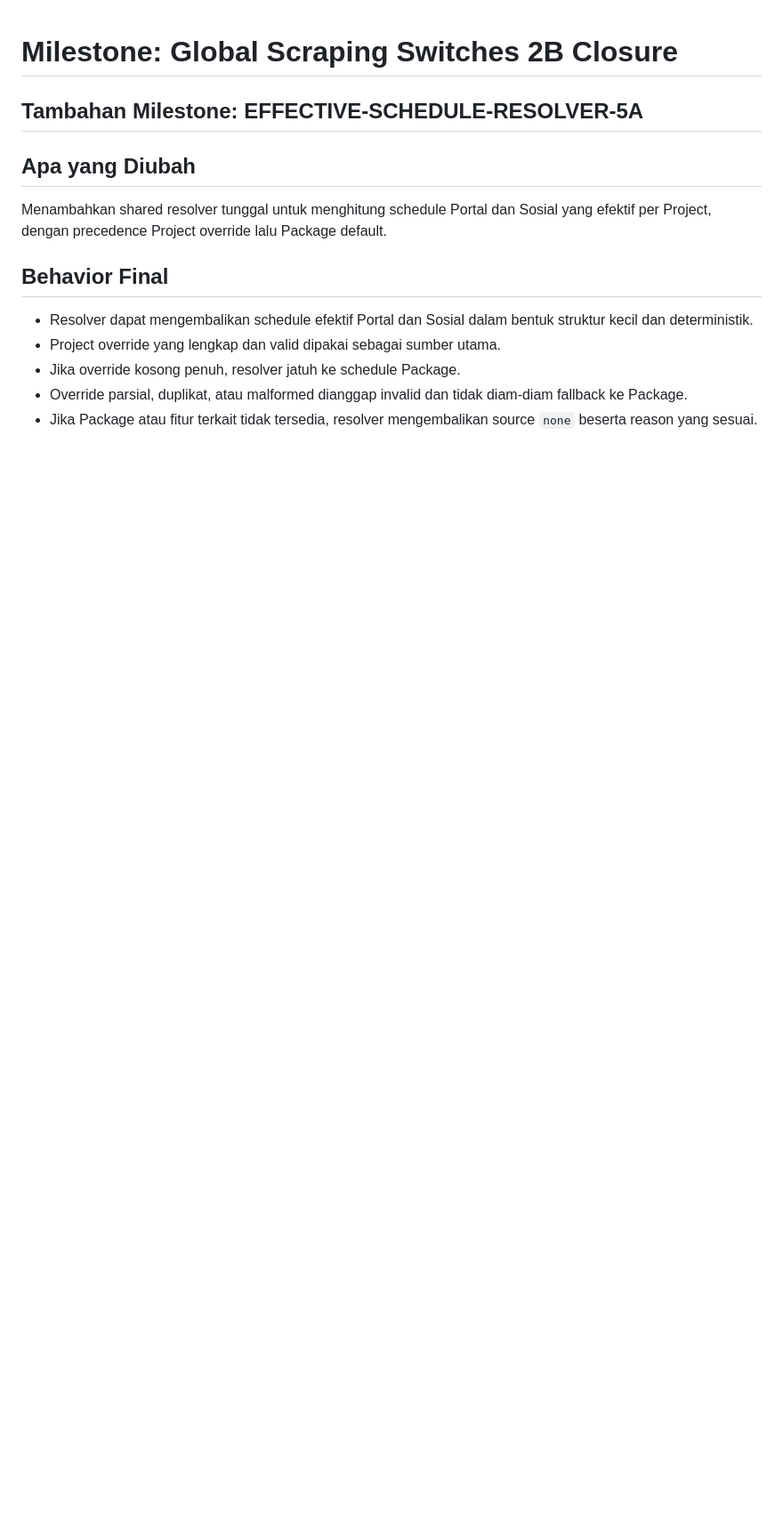
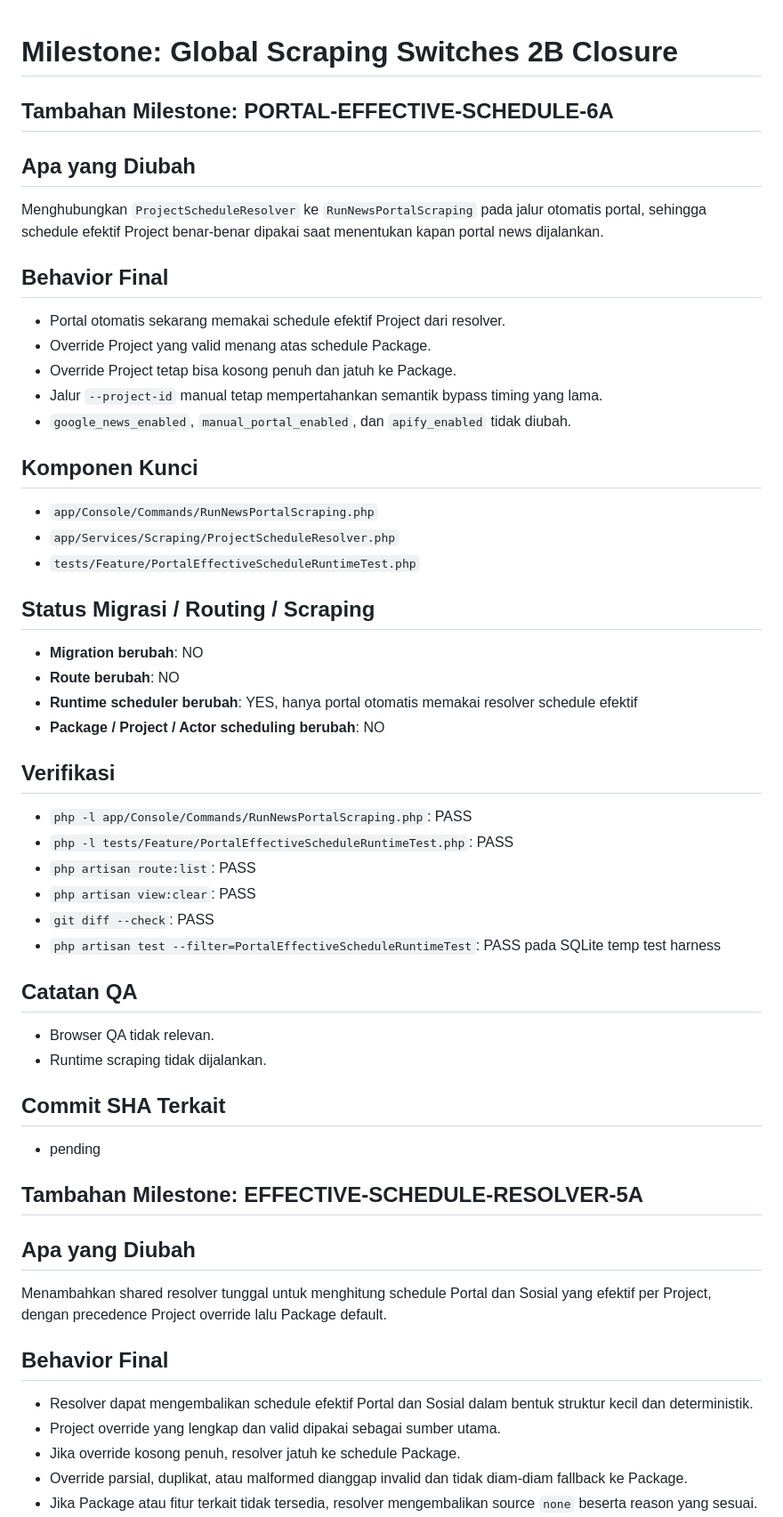
Before and after one commit to aristonbobywillymunte-ship-it/Aruabawah, a Markdown page: project-docs/arusbawah/CURRENT_MILESTONE.md, the part around the change. Shown at 89% size. GitHub-like rendering; blank space fills up the shorter version.

Commit message:
docs: record portal effective schedule milestone

```diff
--- a/project-docs/arusbawah/CURRENT_MILESTONE.md
+++ b/project-docs/arusbawah/CURRENT_MILESTONE.md
@@ -1,4 +1,42 @@
 # Milestone: Global Scraping Switches 2B Closure
+
+## Tambahan Milestone: PORTAL-EFFECTIVE-SCHEDULE-6A
+
+## Apa yang Diubah
+Menghubungkan `ProjectScheduleResolver` ke `RunNewsPortalScraping` pada jalur otomatis portal, sehingga schedule efektif Project benar-benar dipakai saat menentukan kapan portal news dijalankan.
+
+## Behavior Final
+- Portal otomatis sekarang memakai schedule efektif Project dari resolver.
+- Override Project yang valid menang atas schedule Package.
+- Override Project tetap bisa kosong penuh dan jatuh ke Package.
+- Jalur `--project-id` manual tetap mempertahankan semantik bypass timing yang lama.
+- `google_news_enabled`, `manual_portal_enabled`, dan `apify_enabled` tidak diubah.
+
+## Komponen Kunci
+- `app/Console/Commands/RunNewsPortalScraping.php`
+- `app/Services/Scraping/ProjectScheduleResolver.php`
+- `tests/Feature/PortalEffectiveScheduleRuntimeTest.php`
+
+## Status Migrasi / Routing / Scraping
+- **Migration berubah**: NO
+- **Route berubah**: NO
+- **Runtime scheduler berubah**: YES, hanya portal otomatis memakai resolver schedule efektif
+- **Package / Project / Actor scheduling berubah**: NO
+
+## Verifikasi
+- `php -l app/Console/Commands/RunNewsPortalScraping.php`: PASS
+- `php -l tests/Feature/PortalEffectiveScheduleRuntimeTest.php`: PASS
+- `php artisan route:list`: PASS
+- `php artisan view:clear`: PASS
+- `git diff --check`: PASS
+- `php artisan test --filter=PortalEffectiveScheduleRuntimeTest`: PASS pada SQLite temp test harness
+
+## Catatan QA
+- Browser QA tidak relevan.
+- Runtime scraping tidak dijalankan.
+
+## Commit SHA Terkait
+- pending
 
 ## Tambahan Milestone: EFFECTIVE-SCHEDULE-RESOLVER-5A
 
```
Also changed, not shown: project-docs/arusbawah/PROJECT_MEMORY.md (+6 -0 lines), project-docs/arusbawah/QA_HISTORY.md (+20 -0 lines).
